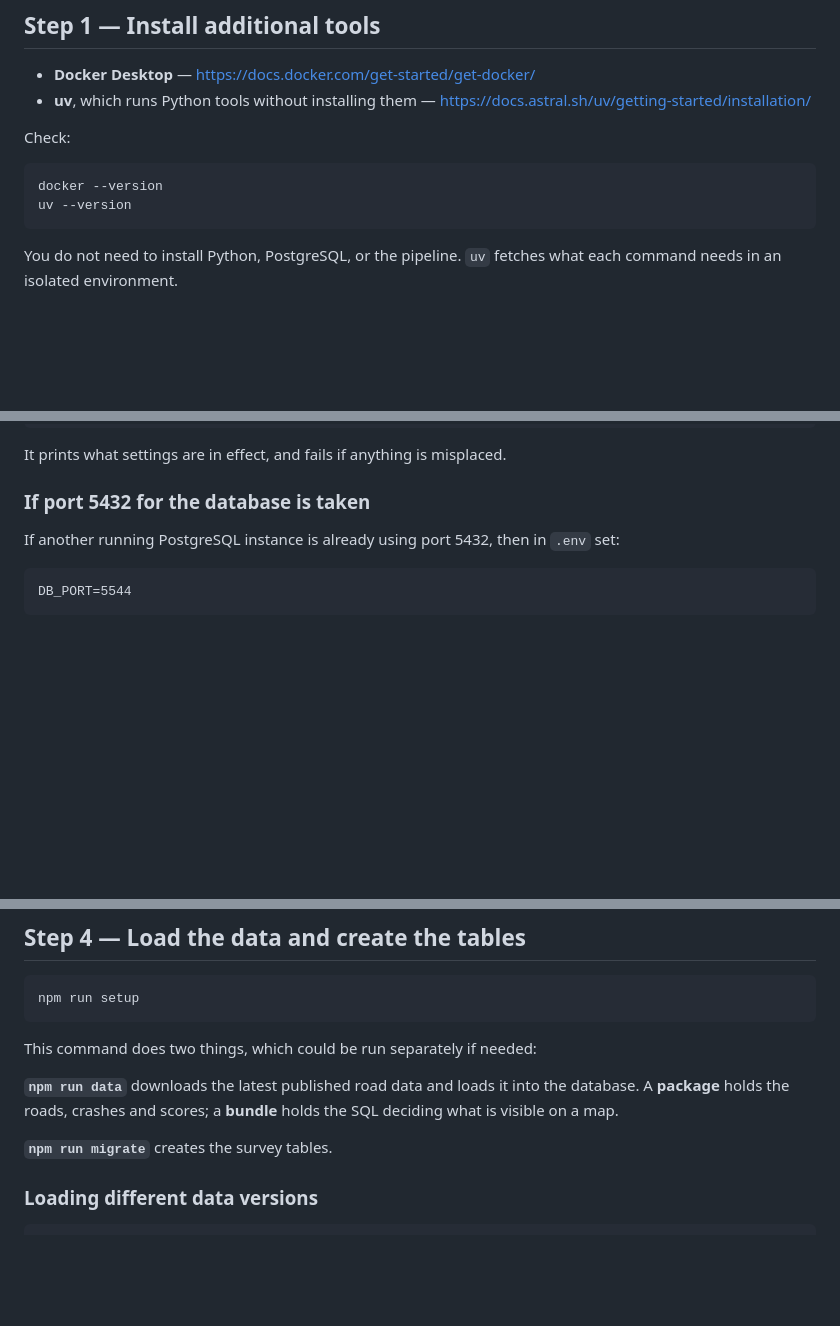
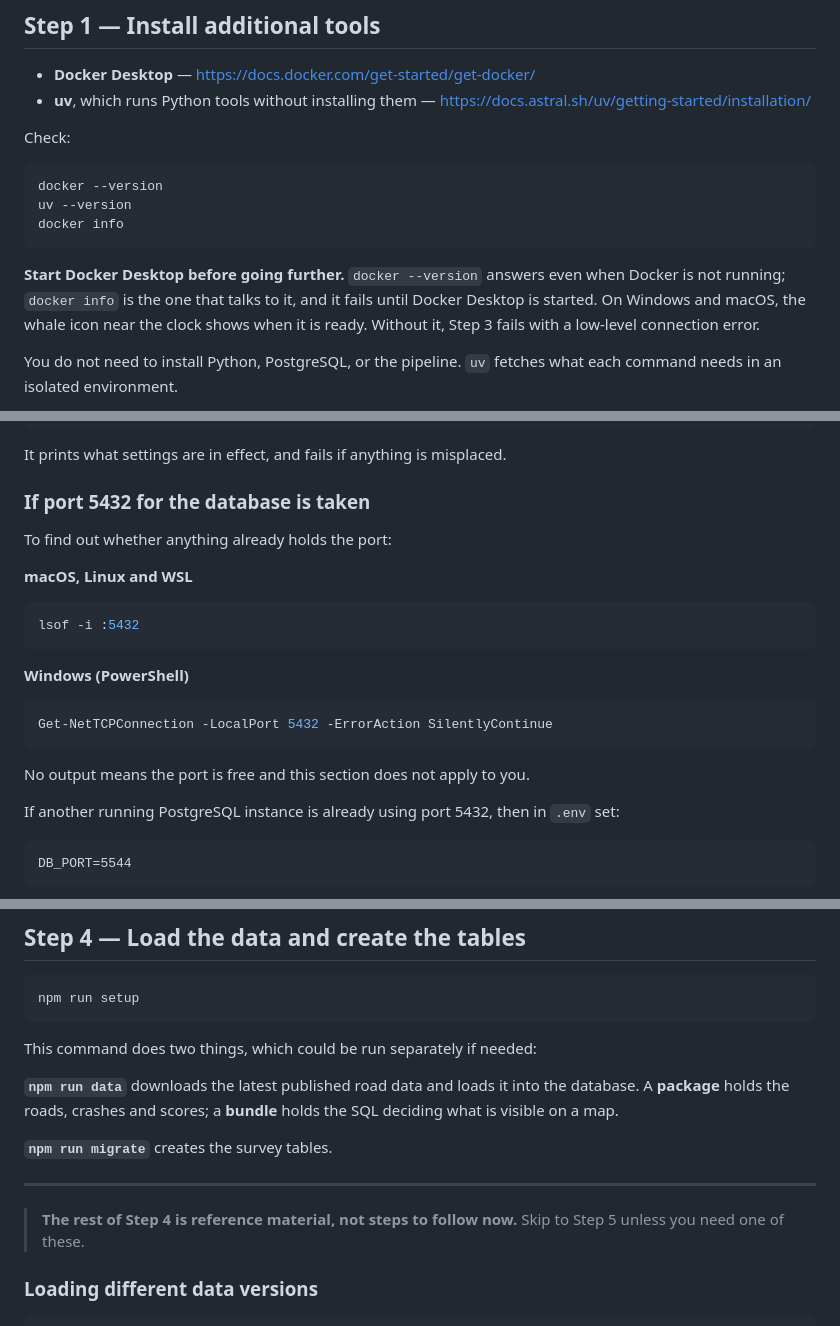
Before and after one commit to civictechdc/ridescoredc-website, a Markdown page: docs/local-fullstack-development.md, 3 parts joined by grey strips. Rendered like a GitHub page; blank space fills up the shorter version.

Commit message:
Answer the questions the guides left open
- say that a missing "settings in effect" block means .env was not created
- how to open a second terminal
- how to check whether port 5432 is already taken
- docker info, and starting Docker Desktop before Step 3
- mark the rest of Step 4 as reference rather than steps

Co-Authored-By: Claude Opus 5 <noreply@anthropic.com>
Claude-Session: https://claude.ai/code/session_011yWBEw1w3i9DBPKLNP3P44

````diff
--- a/docs/local-fullstack-development.md
+++ b/docs/local-fullstack-development.md
@@ -32,7 +32,13 @@ Check:
 ```bash
 docker --version
 uv --version
+docker info
 ```
+
+**Start Docker Desktop before going further.** `docker --version` answers even when Docker
+is not running; `docker info` is the one that talks to it, and it fails until Docker
+Desktop is started. On Windows and macOS, the whale icon near the clock shows when it is
+ready. Without it, Step 3 fails with a low-level connection error.
 
 You do not need to install Python, PostgreSQL, or the pipeline. `uv` fetches what each
 command needs in an isolated environment.
@@ -74,6 +80,22 @@ npm run check-env
 It prints what settings are in effect, and fails if anything is misplaced.
 
 ### If port 5432 for the database is taken
+
+To find out whether anything already holds the port:
+
+**macOS, Linux and WSL**
+
+```bash
+lsof -i :5432
+```
+
+**Windows (PowerShell)**
+
+```powershell
+Get-NetTCPConnection -LocalPort 5432 -ErrorAction SilentlyContinue
+```
+
+No output means the port is free and this section does not apply to you.
 
 If another running PostgreSQL instance is already using port 5432, then in `.env` set:
 
@@ -128,6 +150,10 @@ This command does two things, which could be run separately if needed:
 
 **`npm run migrate`** creates the survey tables.
 
+---
+
+> **The rest of Step 4 is reference material, not steps to follow now.** Skip to Step 5
+> unless you need one of these.
 
 ### Loading different data versions
 
````
Also changed, not shown: docs/local-frontend-development.md (+7 -1 lines).
